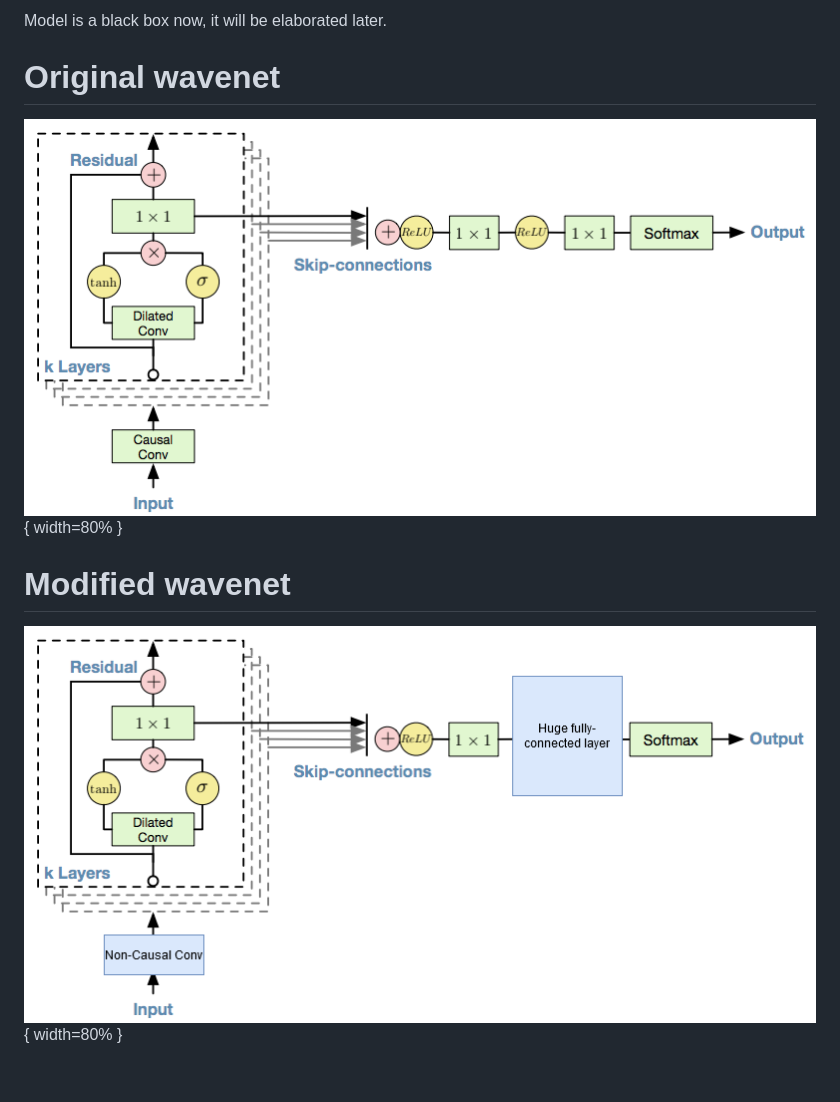
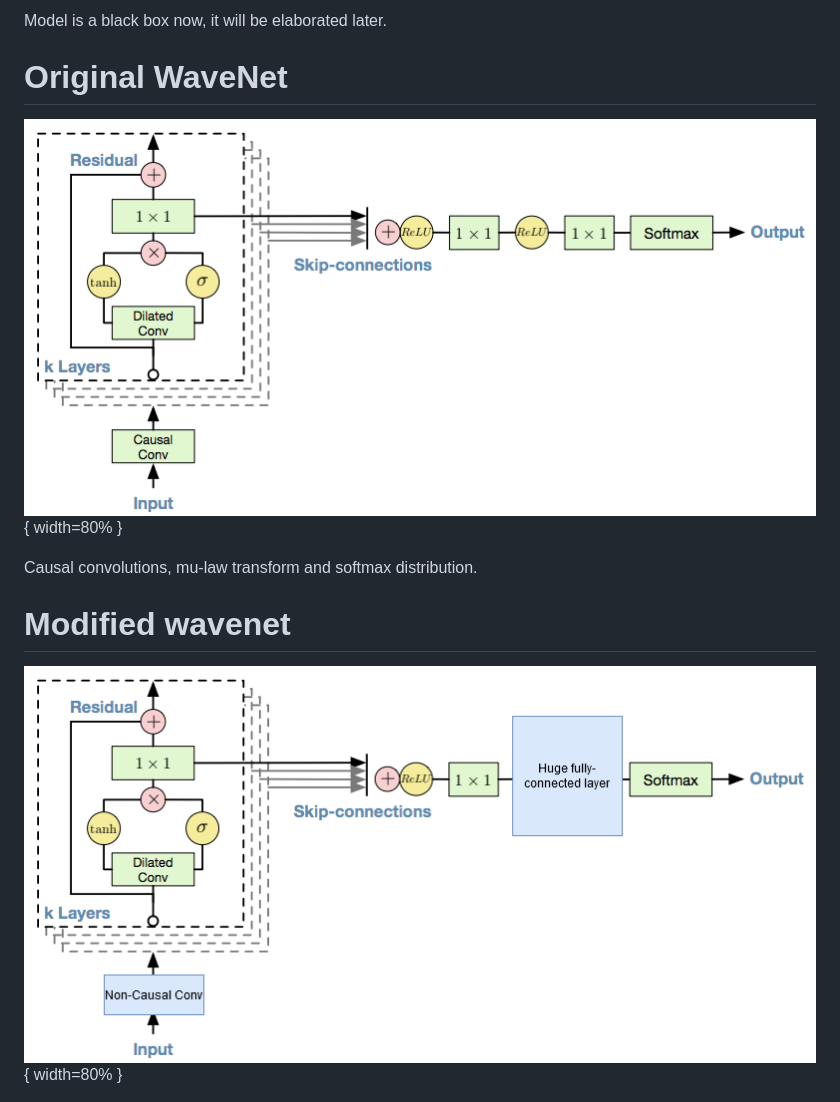
Before and after one commit to GlavitsBalazs/FellowScholars, a Markdown page: slides/slides.md, the part around the change printed below. GitHub-like rendering; blank space fills up the shorter version.

```diff
--- a/slides/slides.md
+++ b/slides/slides.md
@@ -51,9 +51,11 @@ Data augmentation: Overlapping slices
 
 Model is a black box now, it will be elaborated later.
 
-# Original wavenet
+# Original WaveNet
 
-![Wavenet](img/wavenet.png){ width=80% }
+![WaveNet](img/wavenet.png){ width=80% }
+
+Causal convolutions, mu-law transform and softmax distribution.
 
 # Modified wavenet
 
```
Also changed, not shown: other parts of slides/slides.md (+18 -3 lines), slides/img/autoencoder.png (added), slides/img/regression_dense.png (added), 1 other file.
